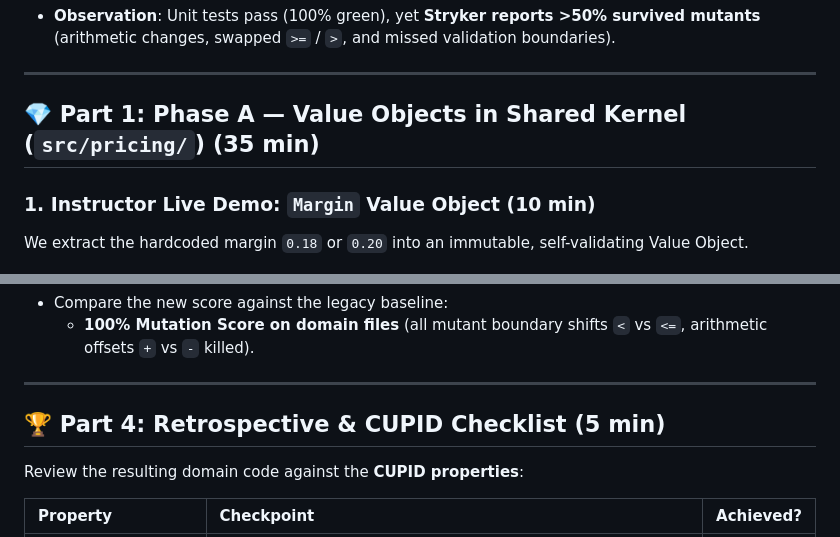
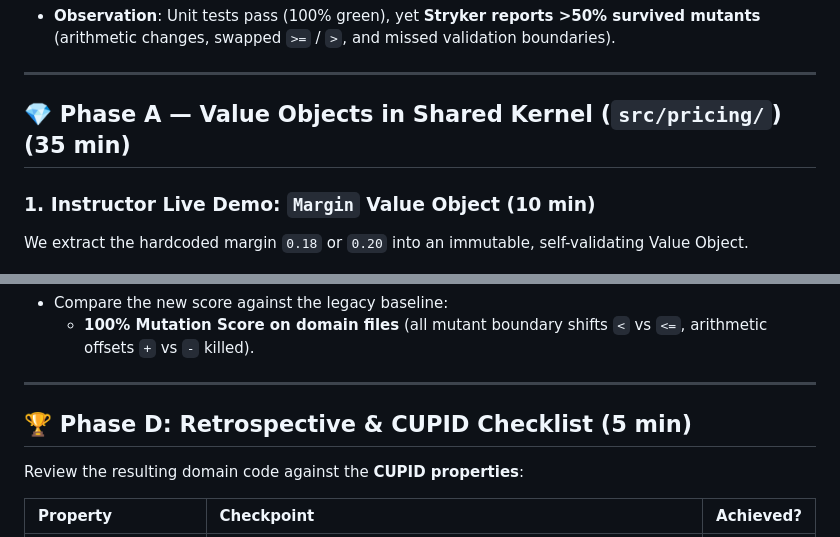
Before and after one commit to guillaumeagile/omni-product, a Markdown page: docs/2h-workshop/2h-tactical-hands-on.md, 2 parts joined by grey strips. Drawn GitHub-style.

```diff
--- a/docs/2h-workshop/2h-tactical-hands-on.md
+++ b/docs/2h-workshop/2h-tactical-hands-on.md
@@ -58,7 +58,7 @@ pnpm test:mutation
 
 ---
 
-## 💎 Part 1: Phase A — Value Objects in Shared Kernel (`src/pricing/`) (35 min)
+## 💎 Phase A — Value Objects in Shared Kernel (`src/pricing/`) (35 min)
 
 ### 1. Instructor Live Demo: `Margin` Value Object (10 min)
 
@@ -255,7 +289,7 @@ pnpm test:mutation
 
 ---
 
-## 🏆 Part 4: Retrospective & CUPID Checklist (5 min)
+## 🏆 Phase D: Retrospective & CUPID Checklist (5 min)
 
 Review the resulting domain code against the **CUPID properties**:
 
```
Also changed, not shown: other parts of docs/2h-workshop/2h-tactical-hands-on.md (+43 -9 lines).
